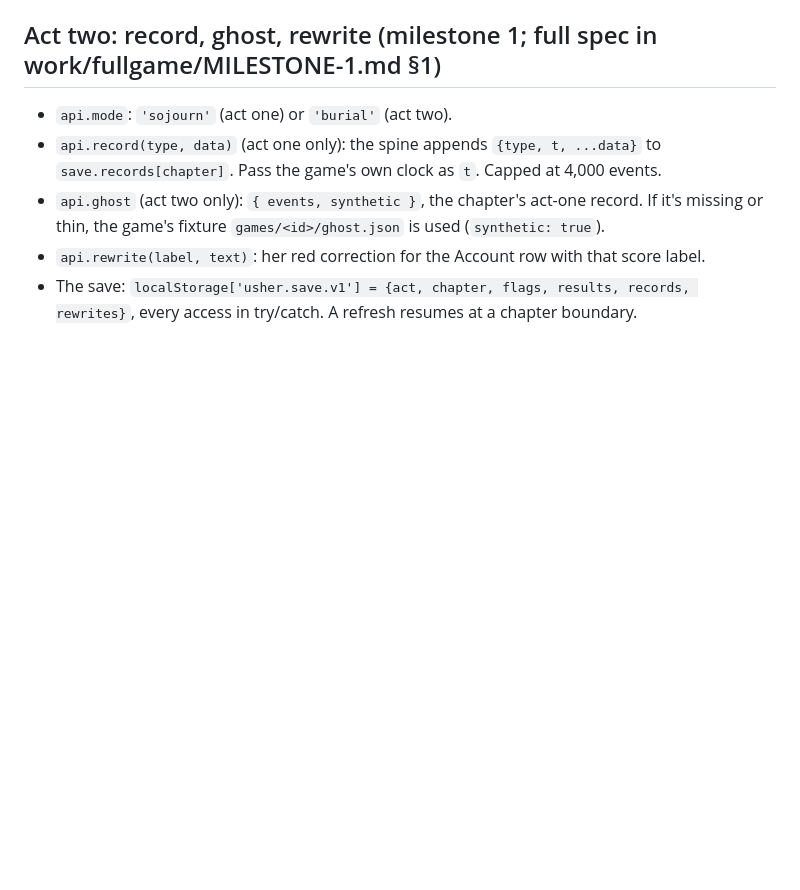
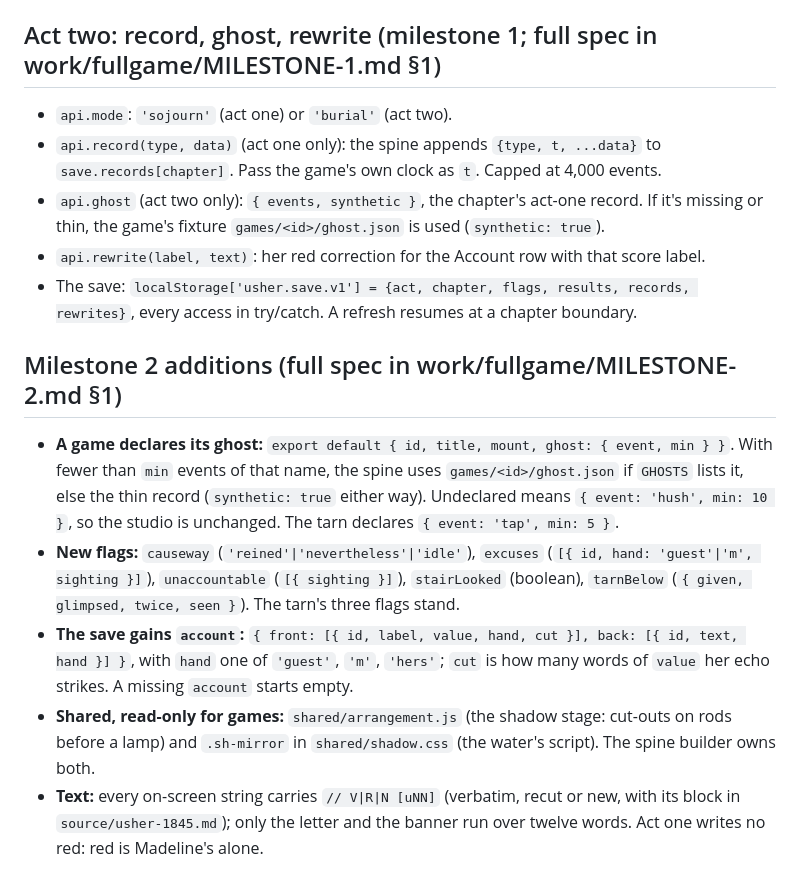
Before and after one commit to lamentierschweinchen/usher, a Markdown page: work/design/CONTRACT.md, the part around the change. Rendered like a GitHub page; blank space fills up the shorter version.

```diff
--- a/work/design/CONTRACT.md
+++ b/work/design/CONTRACT.md
@@ -75,3 +75,10 @@ export default {
 - `api.ghost` (act two only): `{ events, synthetic }`, the chapter's act-one record. If it's missing or thin, the game's fixture `games/<id>/ghost.json` is used (`synthetic: true`).
 - `api.rewrite(label, text)`: her red correction for the Account row with that score label.
 - The save: `localStorage['usher.save.v1'] = {act, chapter, flags, results, records, rewrites}`, every access in try/catch. A refresh resumes at a chapter boundary.
+
+## Milestone 2 additions (full spec in work/fullgame/MILESTONE-2.md §1)
+- **A game declares its ghost:** `export default { id, title, mount, ghost: { event, min } }`. With fewer than `min` events of that name, the spine uses `games/<id>/ghost.json` if `GHOSTS` lists it, else the thin record (`synthetic: true` either way). Undeclared means `{ event: 'hush', min: 10 }`, so the studio is unchanged. The tarn declares `{ event: 'tap', min: 5 }`.
+- **New flags:** `causeway` (`'reined'|'nevertheless'|'idle'`), `excuses` (`[{ id, hand: 'guest'|'m', sighting }]`), `unaccountable` (`[{ sighting }]`), `stairLooked` (boolean), `tarnBelow` (`{ given, glimpsed, twice, seen }`). The tarn's three flags stand.
+- **The save gains `account`:** `{ front: [{ id, label, value, hand, cut }], back: [{ id, text, hand }] }`, with `hand` one of `'guest'`, `'m'`, `'hers'`; `cut` is how many words of `value` her echo strikes. A missing `account` starts empty.
+- **Shared, read-only for games:** `shared/arrangement.js` (the shadow stage: cut-outs on rods before a lamp) and `.sh-mirror` in `shared/shadow.css` (the water's script). The spine builder owns both.
+- **Text:** every on-screen string carries `// V|R|N [uNN]` (verbatim, recut or new, with its block in `source/usher-1845.md`); only the letter and the banner run over twelve words. Act one writes no red: red is Madeline's alone.
```
Also changed, not shown: work/fullgame/MILESTONE-2.md (added, +202 -0 lines).
